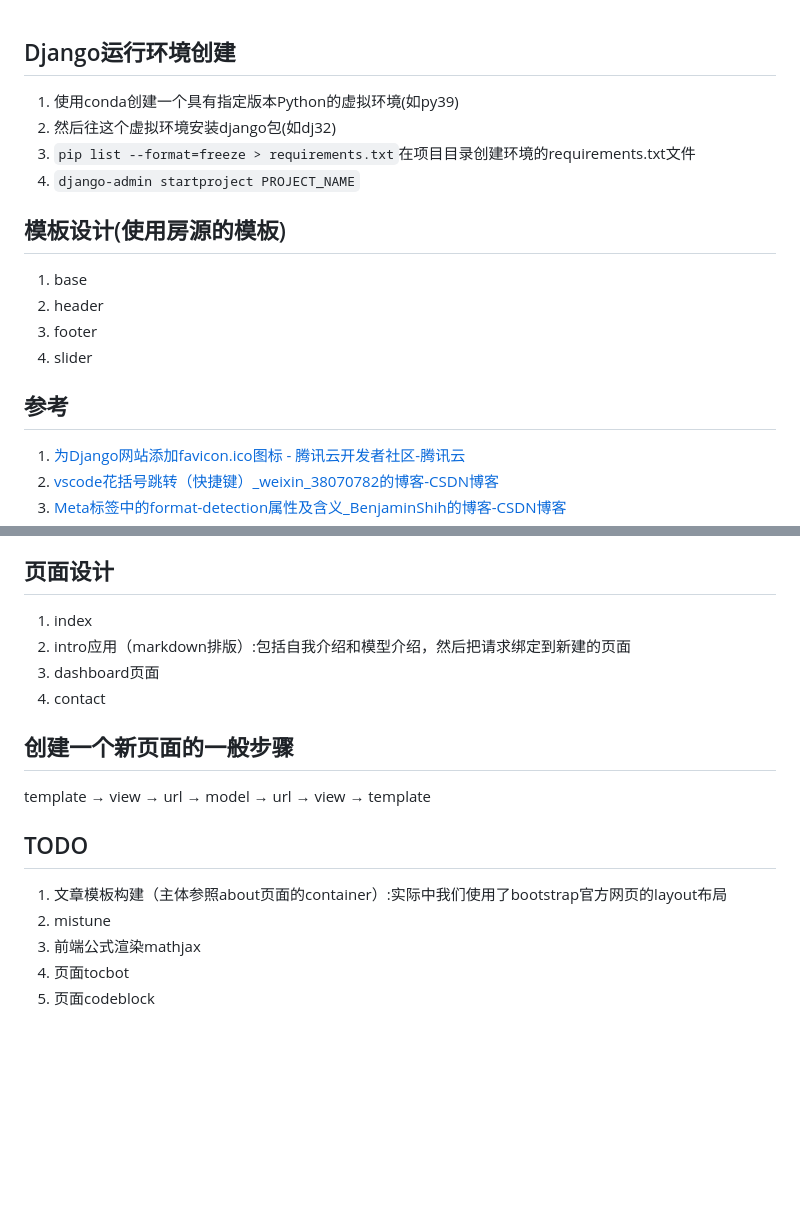
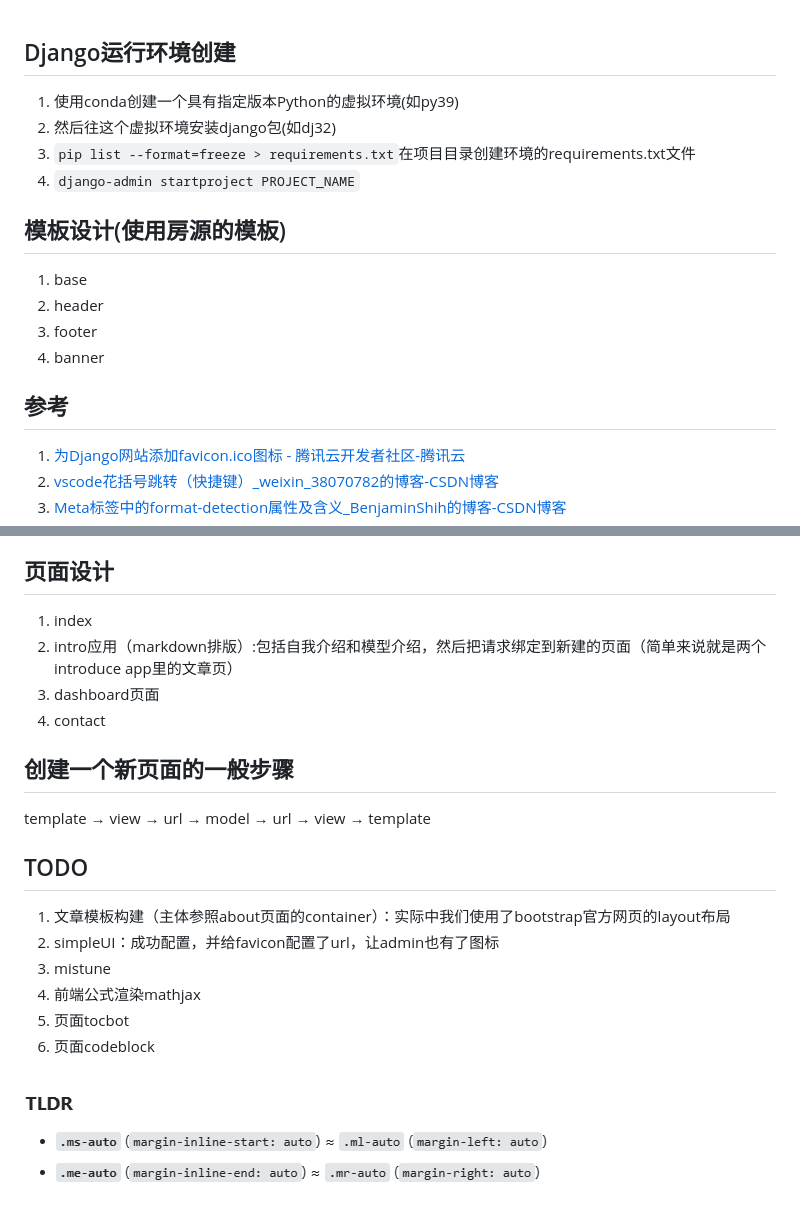
Before and after one commit to suye0620/TidalPredictionWeb, a Markdown page: README.md, 2 parts joined by grey strips. Drawn GitHub-style; pictures changed too: README-img/img.png (added); blank space fills up the shorter version.

Commit message:
2023-02-20-02-文章模板构建-simpleUI-admin图标前端设计

```diff
--- a/README.md
+++ b/README.md
@@ -1,16 +1,19 @@
 ## Django运行环境创建
+
 1. 使用conda创建一个具有指定版本Python的虚拟环境(如py39)
 2. 然后往这个虚拟环境安装django包(如dj32)
 3. `pip list --format=freeze > requirements.txt`在项目目录创建环境的requirements.txt文件
 4. `django-admin startproject PROJECT_NAME`
 
 ## 模板设计(使用房源的模板)
+
 1. base
 2. header
 3. footer
-4. slider
+4. banner
 
 ## 参考
+
 1. [为Django网站添加favicon.ico图标 - 腾讯云开发者社区-腾讯云](https://cloud.tencent.com/developer/article/1594579)
 2. [vscode花括号跳转（快捷键）_weixin_38070782的博客-CSDN博客](https://blog.csdn.net/weixin_38070782/article/details/106818715)
 3. [Meta标签中的format-detection属性及含义_BenjaminShih的博客-CSDN博客](https://blog.csdn.net/sjn0503/article/details/72897763)
@@ -23,7 +27,8 @@
 
 ## 页面设计
+
 1. index
-2. intro应用（markdown排版）:包括自我介绍和模型介绍，然后把请求绑定到新建的页面
+2. intro应用（markdown排版）:包括自我介绍和模型介绍，然后把请求绑定到新建的页面（简单来说就是两个introduce app里的文章页）
 3. dashboard页面
 4. contact
 
@@ -32,8 +37,12 @@
 template → view → url → model → url → view → template
 
 ## TODO
-1. 文章模板构建（主体参照about页面的container）:实际中我们使用了bootstrap官方网页的layout布局
-2. mistune
-3. 前端公式渲染mathjax
-4. 页面tocbot
-5. 页面codeblock
+
+1. 文章模板构建（主体参照about页面的container）：实际中我们使用了bootstrap官方网页的layout布局
+2. simpleUI：成功配置，并给favicon配置了url，让admin也有了图标
+3. mistune
+4. 前端公式渲染mathjax
+5. 页面tocbot
+6. 页面codeblock
+
+![img.png](README-img/img.png)
```
Also changed, not shown: other parts of README.md (+1 -0 lines), 4 other files.
